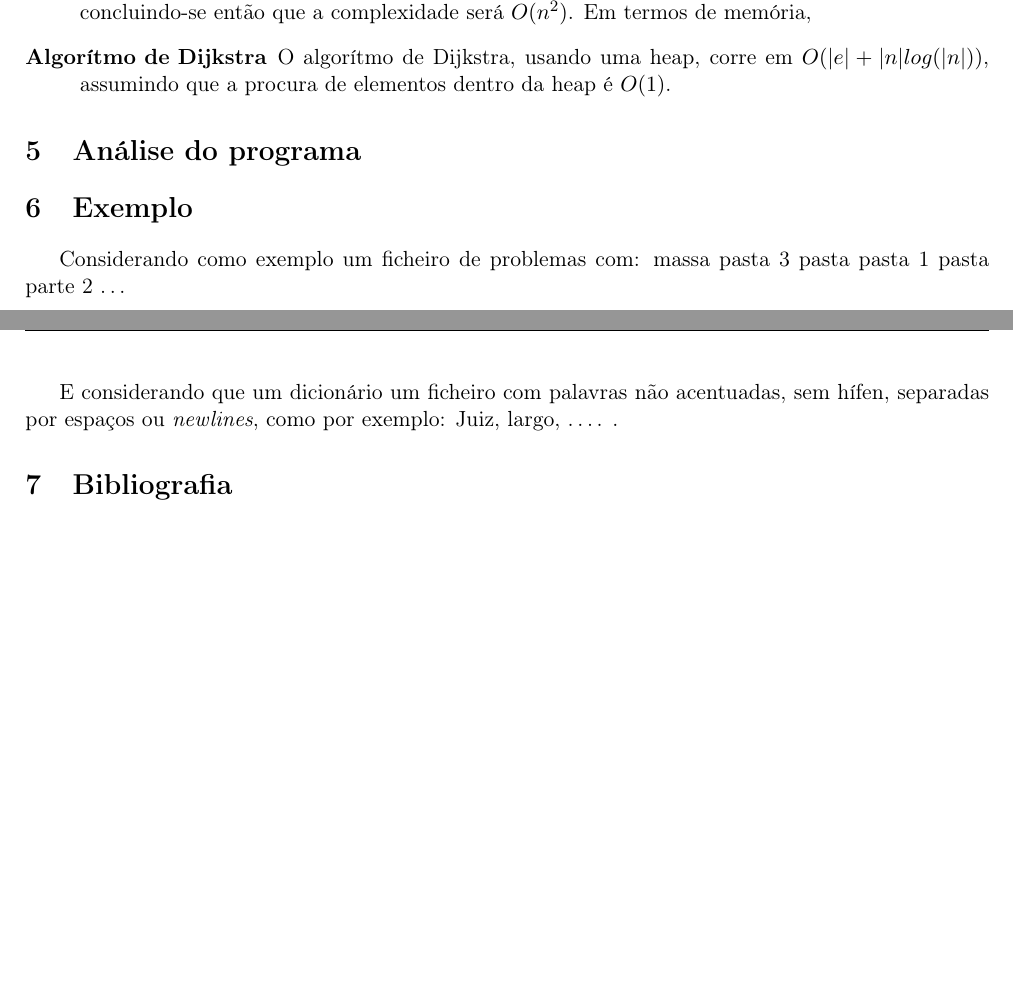
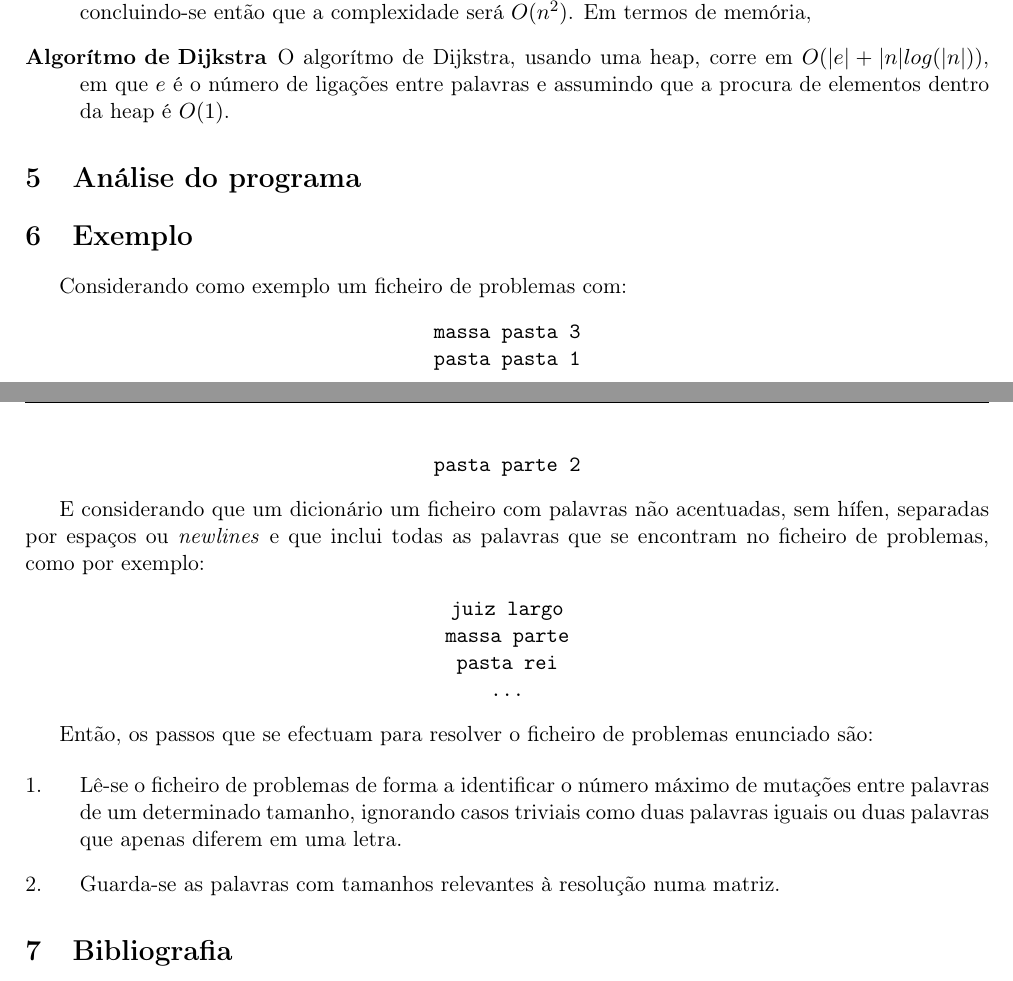
Before and after one commit to cguariglia/wordmorph-final, a LaTeX document (Relatorio/rel.tex): two parts of pages 3 and 4 of 4, joined at a grey line, cut so that both start at the same text, the shorter picture padded with empty space. Compiled offline with pdfLaTeX.

Commit message:
more rel stuffs

```diff
--- a/Relatorio/rel.tex
+++ b/Relatorio/rel.tex
@@ -103,19 +101,34 @@
     \begin{description}[align=left]
         \item[Criação de grafo] Para inserir todas as palavras no grafo, é necessário comparar todas as palavras duas a duas. No código, como para cada palavra do dicionário só é necessário comparar as palavras anteriores a esta, o que acontece é $1 + 2 + 3 + ... + n = \frac{n^2}{2} + \frac{n}{2}$, que é majorado por $n^2$ concluindo-se então que a complexidade será $O(n^2)$.
         Em termos de memória,
-        \item[Algorítmo de Dijkstra] O algorítmo de Dijkstra, usando uma heap, corre em $O(|e| + |n|log(|n|))$, assumindo que a procura de elementos dentro da heap é $O(1)$.
+        \item[Algorítmo de Dijkstra] O algorítmo de Dijkstra, usando uma heap, corre em $O(|e| + |n|log(|n|))$, em que $e$ é o número de ligações entre palavras e assumindo que a procura de elementos dentro da heap é $O(1)$.
     \end{description}
 
 \section{Análise do programa}
 
 \section{Exemplo}
     \par Considerando como exemplo um ficheiro de problemas com:
-        massa pasta 3
-        pasta pasta 1
-        pasta parte 2
-        …
-    \par E considerando que um dicionário um ficheiro com palavras não acentuadas, sem hífen, separadas por espaços ou \textit{newlines}, como por exemplo:
-        Juiz, largo, …. .
+        \begin{center}
+        \texttt{massa pasta 3 \\
+        pasta pasta 1 \\
+        pasta parte 2 \\
+        }
+        \end{center}
+
+    \par E considerando que um dicionário um ficheiro com palavras não acentuadas, sem hífen, separadas por espaços ou \textit{newlines} e que inclui todas as palavras que se encontram no ficheiro de problemas, como por exemplo:
+        \begin{center}
+        \texttt{juiz largo \\
+        massa parte \\
+        pasta rei \\
+        ...}
+        \end{center}
+
+    \par Então, os passos que se efectuam para resolver o ficheiro de problemas enunciado são:
+
+    \begin{enumerate}[align=left]
+        \item Lê-se o ficheiro de problemas de forma a identificar o número máximo de mutações entre palavras de um determinado tamanho, ignorando casos triviais como duas palavras iguais ou duas palavras que apenas diferem em uma letra.
+        \item Guarda-se as palavras com tamanhos relevantes à resolução numa matriz.
+    \end{enumerate}
 
 \section{Bibliografia}
 
```
Also changed, not shown: Relatorio/capa/capa.tex (+1 -1 lines), Relatorio/rel.pdf, Relatorio/rel.tex (2 more changed lines).
